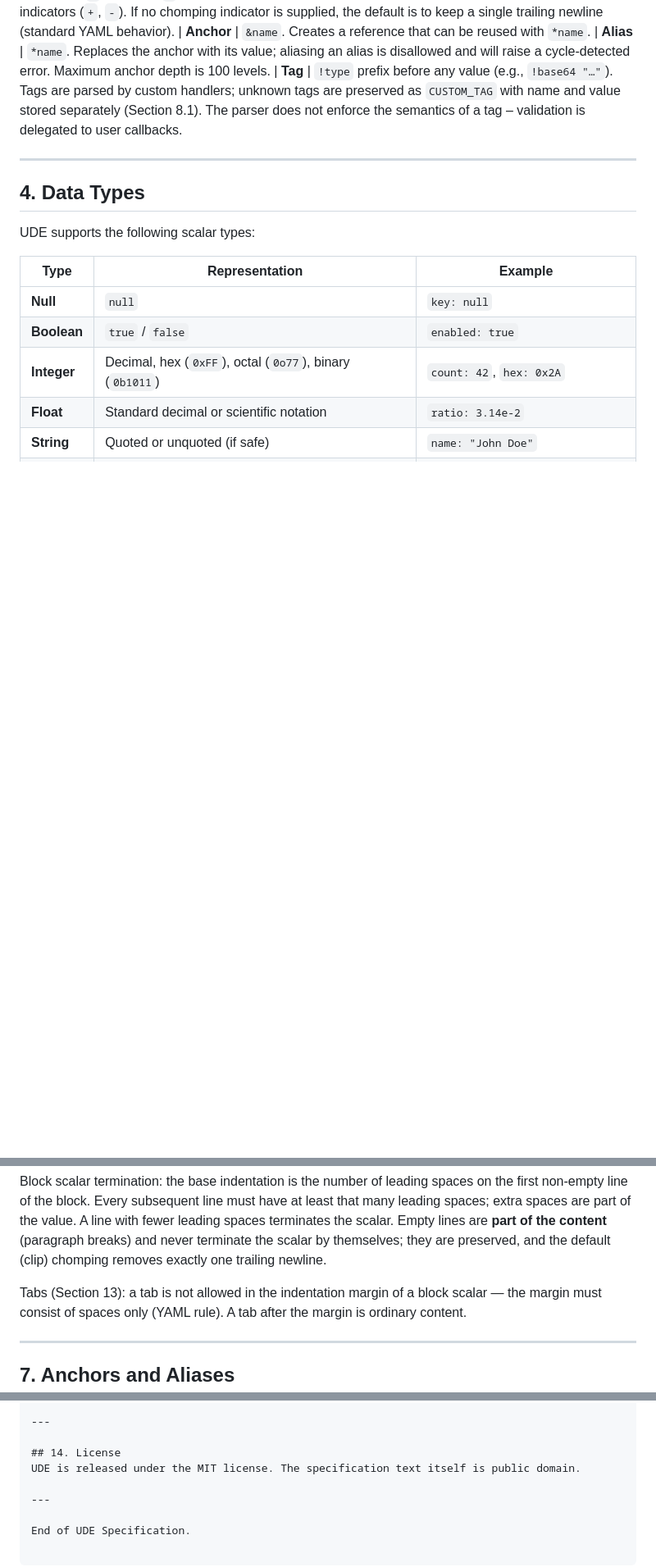
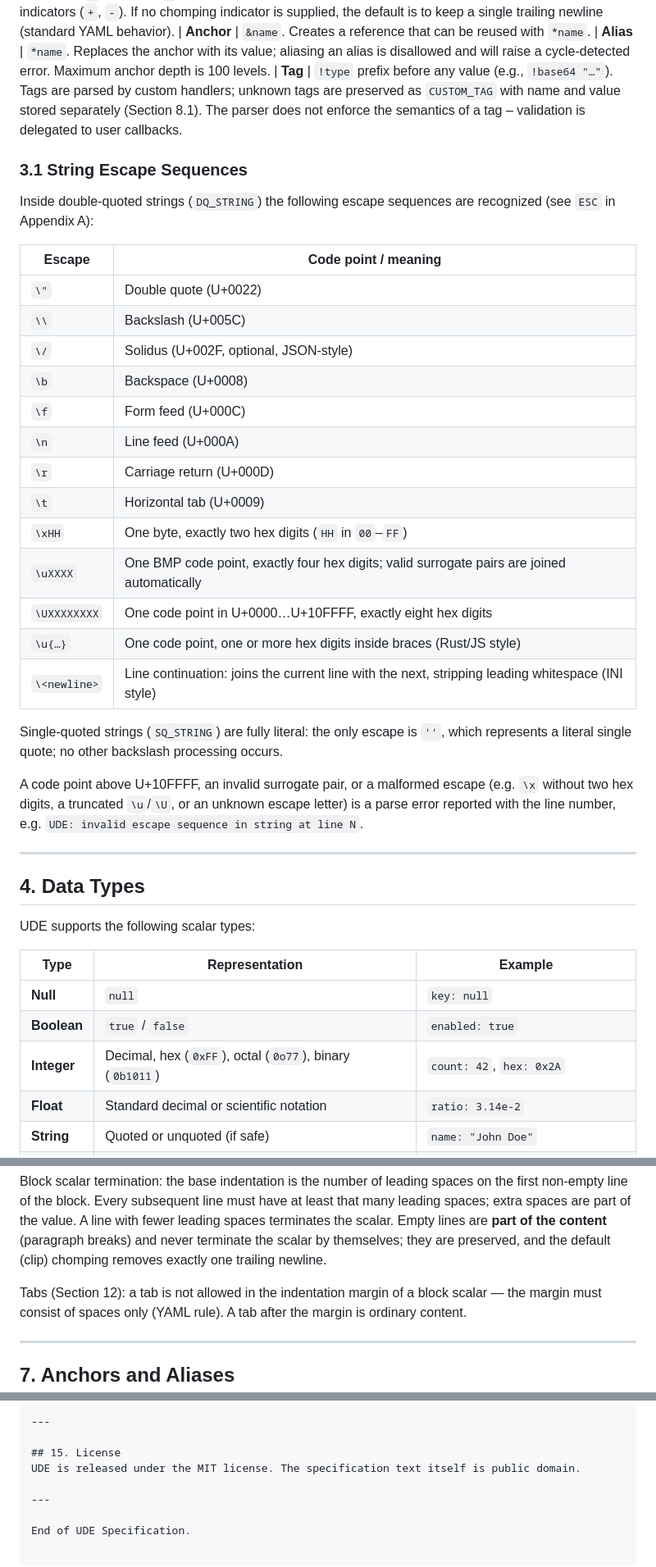
Before and after one commit to asvzzzz/asvJSON, a Markdown page: UDE.md, 3 parts joined by grey strips. Shown at 82% size. Drawn GitHub-style; blank space fills up the shorter version.

Commit message:
docs(UDE): document escape sequences, merge keys, and error handling

```diff
--- a/UDE.md
+++ b/UDE.md
@@ -71,6 +71,30 @@ Examples:
 | **Alias** | `*name`. Replaces the anchor with its value; aliasing an alias is disallowed and will raise a cycle‑detected error. Maximum anchor depth is 100 levels.
 | **Tag** | `!type` prefix before any value (e.g., `!base64 "…"`). Tags are parsed by custom handlers; unknown tags are preserved as `CUSTOM_TAG` with name and value stored separately (Section 8.1). The parser does not enforce the semantics of a tag – validation is delegated to user callbacks.
 
+### 3.1 String Escape Sequences
+
+Inside double‑quoted strings (`DQ_STRING`) the following escape sequences are recognized (see `ESC` in Appendix A):
+
+| Escape | Code point / meaning |
+|--------|----------------------|
+| `\"` | Double quote (U+0022) |
+| `\\` | Backslash (U+005C) |
+| `\/` | Solidus (U+002F, optional, JSON‑style) |
+| `\b` | Backspace (U+0008) |
+| `\f` | Form feed (U+000C) |
+| `\n` | Line feed (U+000A) |
+| `\r` | Carriage return (U+000D) |
+| `\t` | Horizontal tab (U+0009) |
+| `\xHH` | One byte, exactly two hex digits (`HH` in `00`–`FF`) |
+| `\uXXXX` | One BMP code point, exactly four hex digits; valid surrogate pairs are joined automatically |
+| `\UXXXXXXXX` | One code point in U+0000…U+10FFFF, exactly eight hex digits |
+| `\u{…}` | One code point, one or more hex digits inside braces (Rust/JS style) |
+| `\<newline>` | Line continuation: joins the current line with the next, stripping leading whitespace (INI style) |
+
+Single‑quoted strings (`SQ_STRING`) are fully literal: the only escape is `''`, which represents a literal single quote; no other backslash processing occurs.
+
+A code point above U+10FFFF, an invalid surrogate pair, or a malformed escape (e.g. `\x` without two hex digits, a truncated `\u`/`\U`, or an unknown escape letter) is a parse error reported with the line number, e.g. `UDE: invalid escape sequence in string at line N`.
+
 ---
 
 
@@ -132,7 +156,7 @@ content** (paragraph breaks) and never terminate the scalar by themselves; they
 are preserved, and the default (clip) chomping removes exactly one trailing
 newline.
 
-Tabs (Section 13): a tab is not allowed in the indentation margin of a block
+Tabs (Section 12): a tab is not allowed in the indentation margin of a block
 scalar — the margin must consist of spaces only (YAML rule). A tab after the
 margin is ordinary content.
 
@@ -404,7 +455,7 @@ NULL              ::= [nN][uU][lL][lL]
 
 ---
 
-## 14. License
+## 15. License
 UDE is released under the MIT license. The specification text itself is public domain.
 
 ---
```
Also changed, not shown: other parts of UDE.md (+28 -1 lines).
